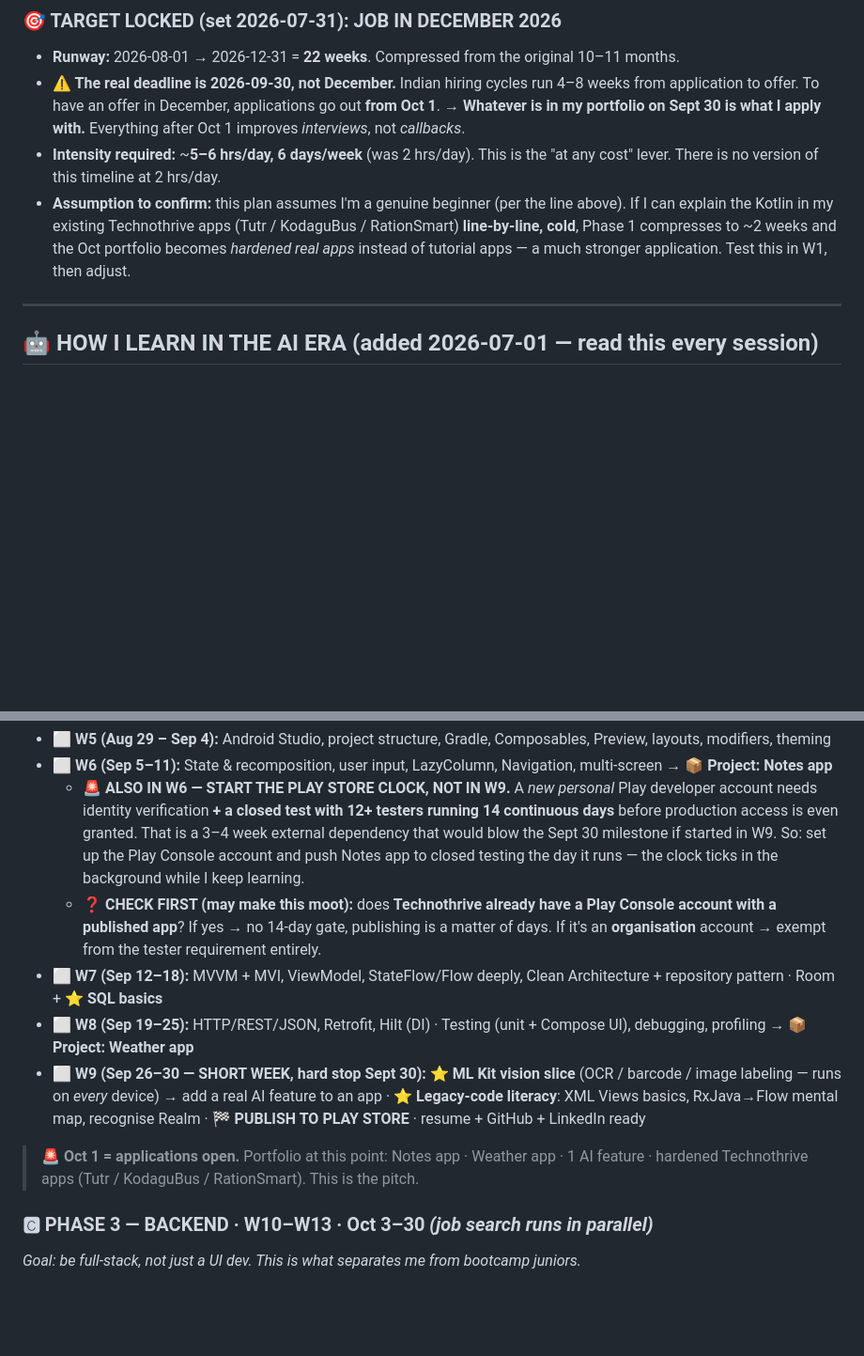
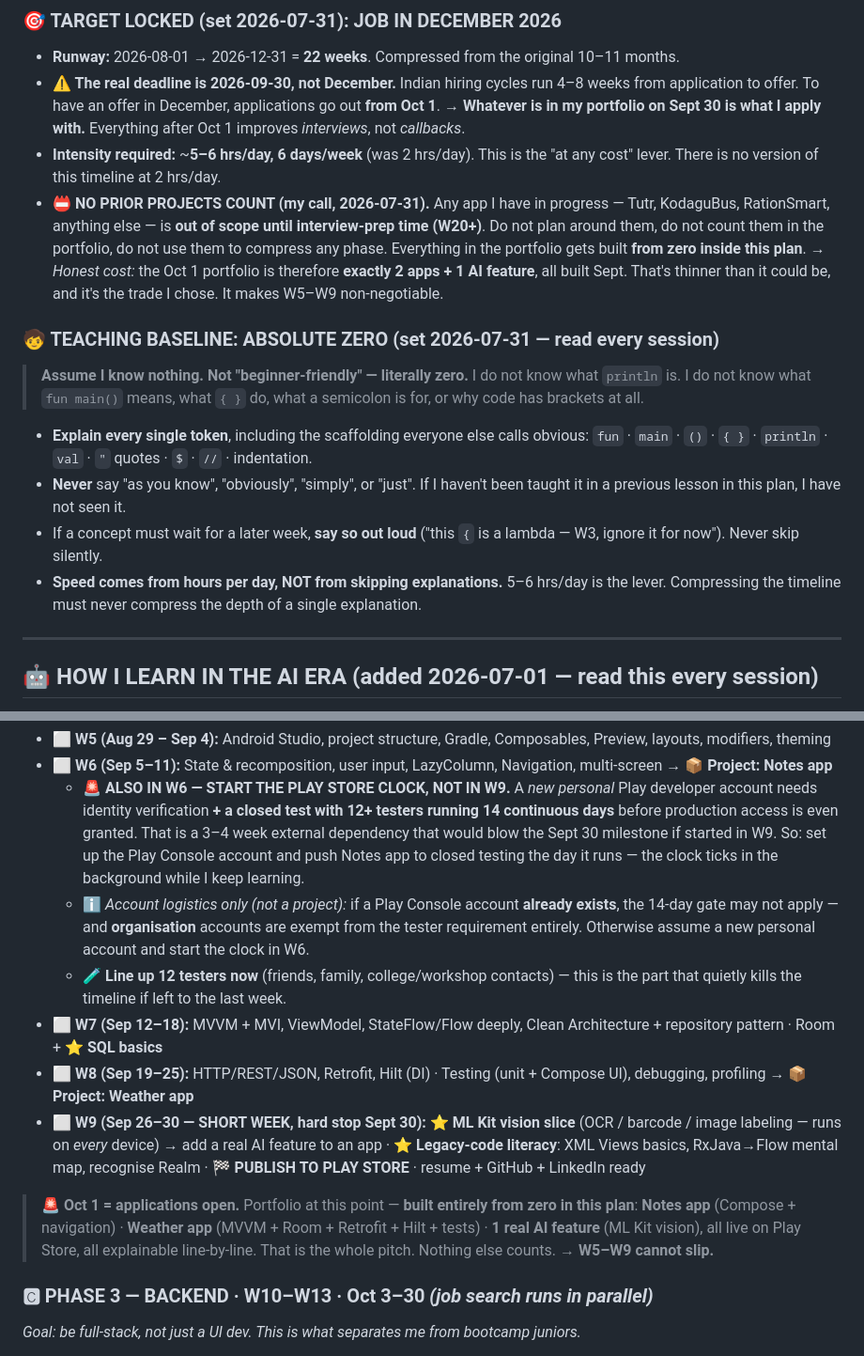
Before and after one commit to Aiyappa-DigitalGreen/my-dev-journey, a Markdown page: PROGRESS.md, 2 parts joined by grey strips. Shown at 94% size. Rendered like a GitHub page; blank space fills up the shorter version.

```diff
--- a/PROGRESS.md
+++ b/PROGRESS.md
@@ -22,10 +22,25 @@
   improves *interviews*, not *callbacks*.
 - **Intensity required:** ~**5–6 hrs/day, 6 days/week** (was 2 hrs/day). This is the "at any cost" lever.
   There is no version of this timeline at 2 hrs/day.
-- **Assumption to confirm:** this plan assumes I'm a genuine beginner (per the line above). If I can
-  explain the Kotlin in my existing Technothrive apps (Tutr / KodaguBus / RationSmart) **line-by-line,
-  cold**, Phase 1 compresses to ~2 weeks and the Oct portfolio becomes *hardened real apps* instead of
-  tutorial apps — a much stronger application. Test this in W1, then adjust.
+- **📛 NO PRIOR PROJECTS COUNT (my call, 2026-07-31).** Any app I have in progress — Tutr, KodaguBus,
+  RationSmart, anything else — is **out of scope until interview-prep time (W20+)**. Do not plan
+  around them, do not count them in the portfolio, do not use them to compress any phase.
+  Everything in the portfolio gets built **from zero inside this plan**.
+  → *Honest cost:* the Oct 1 portfolio is therefore **exactly 2 apps + 1 AI feature**, all built
+  Sept. That's thinner than it could be, and it's the trade I chose. It makes W5–W9 non-negotiable.
+
+### 🧒 TEACHING BASELINE: **ABSOLUTE ZERO** (set 2026-07-31 — read every session)
+> **Assume I know nothing. Not "beginner-friendly" — literally zero.**
+> I do not know what `println` is. I do not know what `fun main()` means, what `{ }` do,
+> what a semicolon is for, or why code has brackets at all.
+- **Explain every single token**, including the scaffolding everyone else calls obvious:
+  `fun` · `main` · `()` · `{ }` · `println` · `val` · `"` quotes · `$` · `//` · indentation.
+- **Never** say "as you know", "obviously", "simply", or "just". If I haven't been taught it in a
+  previous lesson in this plan, I have not seen it.
+- If a concept must wait for a later week, **say so out loud** ("this `{` is a lambda — W3, ignore
+  it for now"). Never skip silently.
+- **Speed comes from hours per day, NOT from skipping explanations.** 5–6 hrs/day is the lever.
+  Compressing the timeline must never compress the depth of a single explanation.
 
 ---
 
@@ -128,15 +150,19 @@ Flow: **Kotlin → Android → Backend → AI-in-Android → AI Engineering**
     would blow the Sept 30 milestone if started in W9. So: set up the Play Console account and
     push Notes app to closed testing the day it runs — the clock ticks in the background while I
     keep learning.
-  - ❓ **CHECK FIRST (may make this moot):** does **Technothrive already have a Play Console
-    account with a published app**? If yes → no 14-day gate, publishing is a matter of days.
-    If it's an **organisation** account → exempt from the tester requirement entirely.
+  - ℹ️ *Account logistics only (not a project):* if a Play Console account **already exists**, the
+    14-day gate may not apply — and **organisation** accounts are exempt from the tester
+    requirement entirely. Otherwise assume a new personal account and start the clock in W6.
+  - 🧪 **Line up 12 testers now** (friends, family, college/workshop contacts) — this is the part
+    that quietly kills the timeline if left to the last week.
 - ⬜ **W7 (Sep 12–18):** MVVM + MVI, ViewModel, StateFlow/Flow deeply, Clean Architecture + repository pattern · Room + **⭐ SQL basics**
 - ⬜ **W8 (Sep 19–25):** HTTP/REST/JSON, Retrofit, Hilt (DI) · Testing (unit + Compose UI), debugging, profiling → **📦 Project: Weather app**
 - ⬜ **W9 (Sep 26–30 — SHORT WEEK, hard stop Sept 30):** **⭐ ML Kit vision slice** (OCR / barcode / image labeling — runs on *every* device) → add a real AI feature to an app · **⭐ Legacy-code literacy**: XML Views basics, RxJava→Flow mental map, recognise Realm · **🏁 PUBLISH TO PLAY STORE** · resume + GitHub + LinkedIn ready
 
-> 🚨 **Oct 1 = applications open.** Portfolio at this point: Notes app · Weather app · 1 AI feature ·
-> hardened Technothrive apps (Tutr / KodaguBus / RationSmart). This is the pitch.
+> 🚨 **Oct 1 = applications open.** Portfolio at this point — **built entirely from zero in this plan**:
+> **Notes app** (Compose + navigation) · **Weather app** (MVVM + Room + Retrofit + Hilt + tests) ·
+> **1 real AI feature** (ML Kit vision), all live on Play Store, all explainable line-by-line.
+> That is the whole pitch. Nothing else counts. → **W5–W9 cannot slip.**
 
 ### 🅲 PHASE 3 — BACKEND · W10–W13 · Oct 3–30 *(job search runs in parallel)*
 *Goal: be full-stack, not just a UI dev. This is what separates me from bootcamp juniors.*
```
Also changed, not shown: other parts of PROGRESS.md (+13 -3 lines), GUARDRAILS.md (+14 -0 lines).
